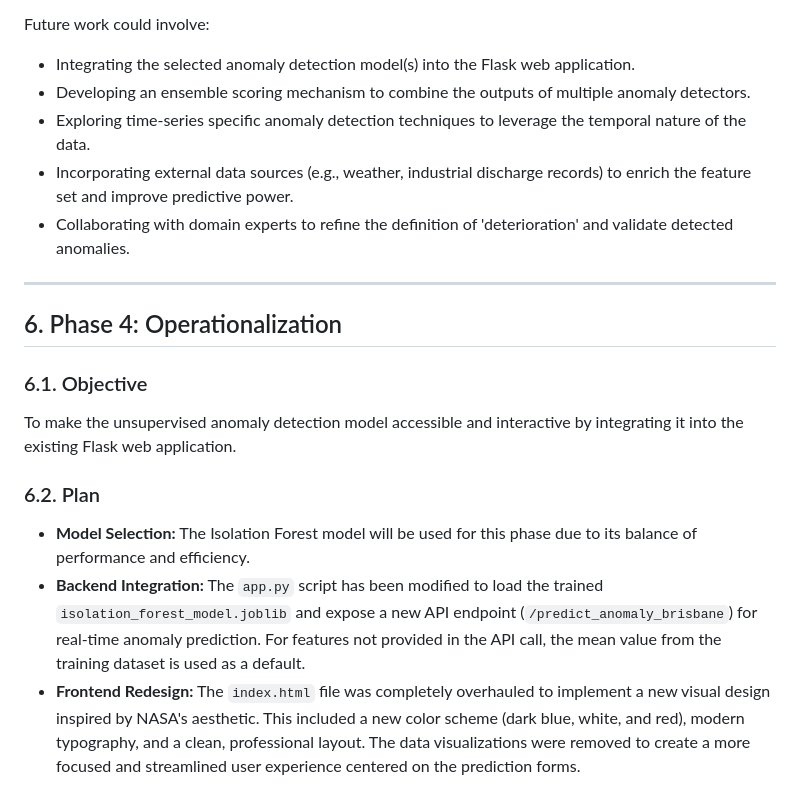
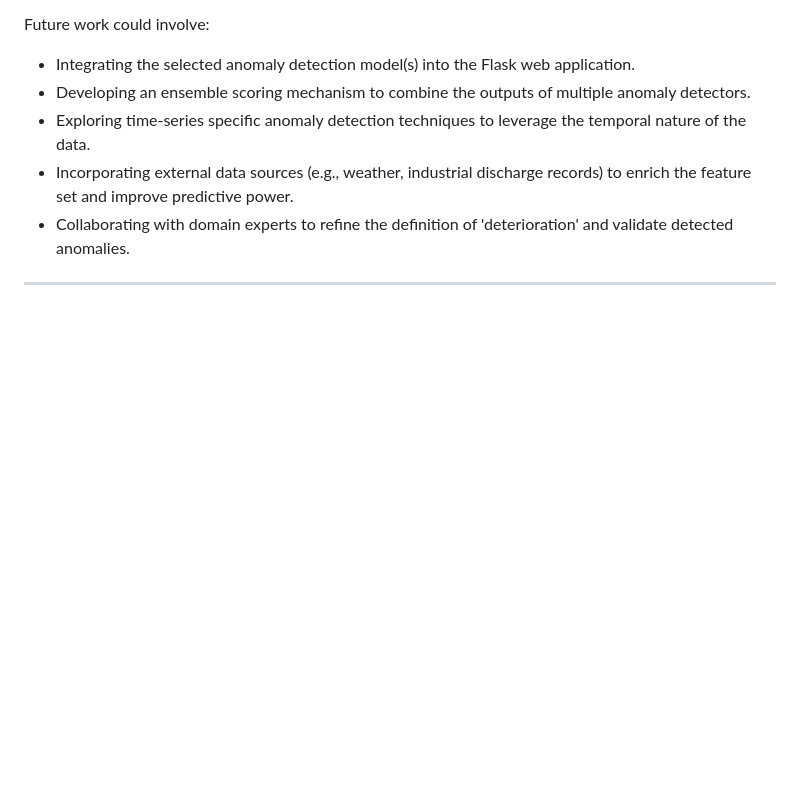
Before and after one commit to Aaryyan777/Hydro-Analytics, a Markdown page: README.md, the part around the change. Rendered like a GitHub page; blank space fills up the shorter version.

Commit message:
Remove Phase 4: Operationalization section from README
Removed Phase 4 details from the README, including objectives and plans for operationalizing the anomaly detection model.

```diff
--- a/README.md
+++ b/README.md
@@ -214,15 +214,3 @@ Future work could involve:
 - Collaborating with domain experts to refine the definition of 'deterioration' and validate detected anomalies.
 
 ---
-
-## 6. Phase 4: Operationalization
-
-### 6.1. Objective
-
-To make the unsupervised anomaly detection model accessible and interactive by integrating it into the existing Flask web application.
-
-### 6.2. Plan
-
-- **Model Selection:** The Isolation Forest model will be used for this phase due to its balance of performance and efficiency.
-- **Backend Integration:** The `app.py` script has been modified to load the trained `isolation_forest_model.joblib` and expose a new API endpoint (`/predict_anomaly_brisbane`) for real-time anomaly prediction. For features not provided in the API call, the mean value from the training dataset is used as a default.
-- **Frontend Redesign:** The `index.html` file was completely overhauled to implement a new visual design inspired by NASA's aesthetic. This included a new color scheme (dark blue, white, and red), modern typography, and a clean, professional layout. The data visualizations were removed to create a more focused and streamlined user experience centered on the prediction forms.
```
